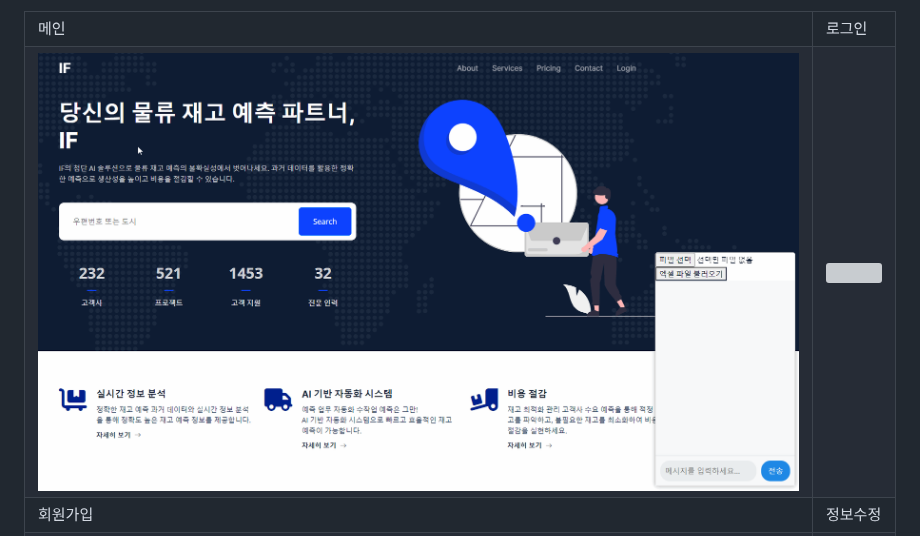
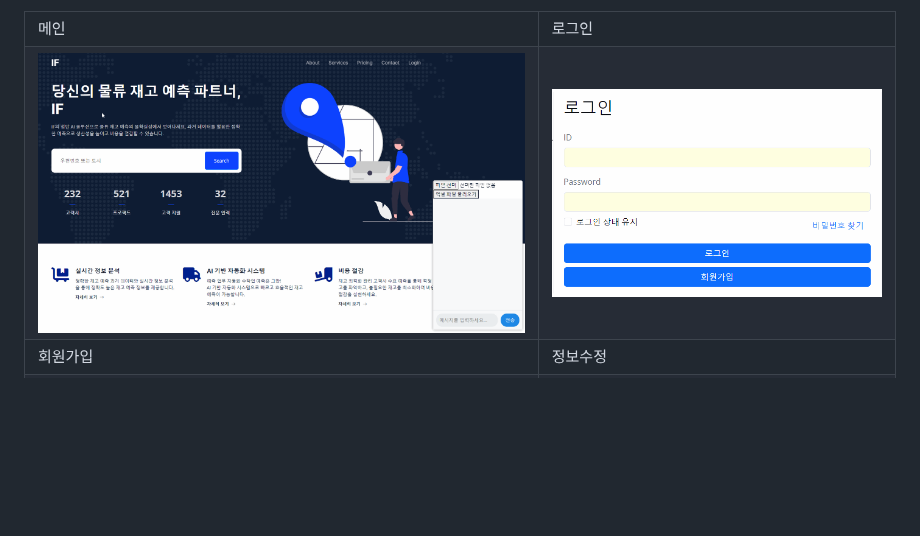
Before and after one commit to AI-Inventory-Forecasting-Team/ai-inventory-forecasting, a Markdown page: README.md, the part around the change. Drawn GitHub-style; blank space fills up the shorter version; grey boxes are pictures that could not be loaded.

```diff
--- a/README.md
+++ b/README.md
@@ -435,7 +435,7 @@ gantt
 		<img src="picture/main.gif" width="100%">
             </td>
             <td>
-                <img src="ui2.png" width="100%">
+                <img src="picture/login.gif" width="100%">
             </td>
         </tr>
         <tr>
```
